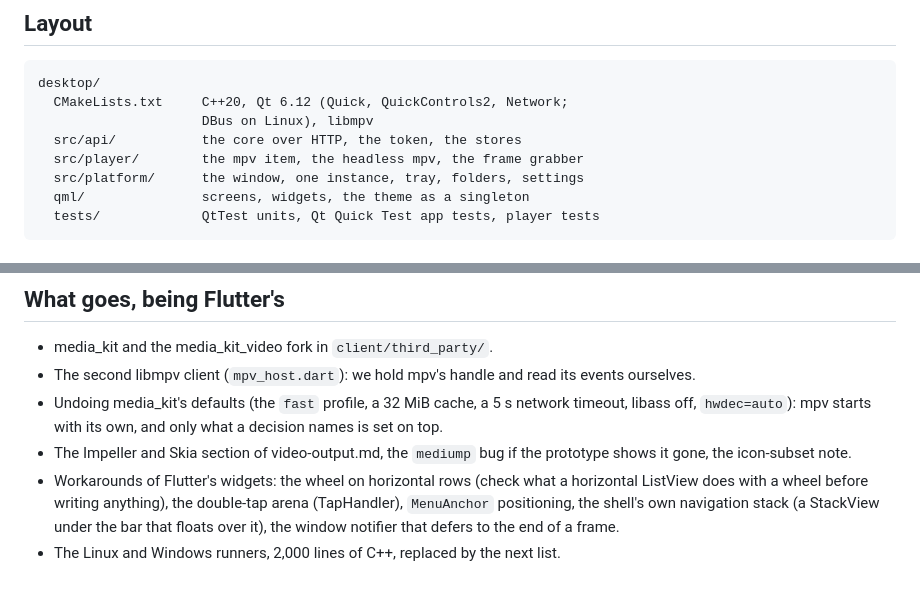
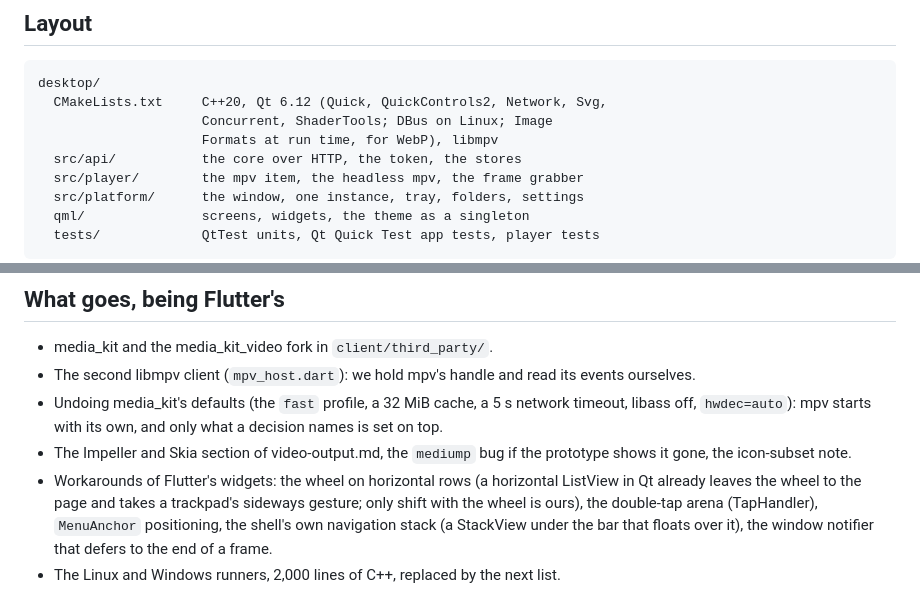
Before and after one commit to eeegoloauq/lumeo, a Markdown page: docs/qt-port.md, 2 parts joined by grey strips. Rendered like a GitHub page.

Commit message:
docs: name qt image formats and shader tools among the qt client's packages

```diff
--- a/docs/qt-port.md
+++ b/docs/qt-port.md
@@ -40,8 +40,9 @@ The Flutter client takes fixes meanwhile, no features.
 ## Layout
 
     desktop/
-      CMakeLists.txt     C++20, Qt 6.12 (Quick, QuickControls2, Network;
-                         DBus on Linux), libmpv
+      CMakeLists.txt     C++20, Qt 6.12 (Quick, QuickControls2, Network, Svg,
+                         Concurrent, ShaderTools; DBus on Linux; Image
+                         Formats at run time, for WebP), libmpv
       src/api/           the core over HTTP, the token, the stores
       src/player/        the mpv item, the headless mpv, the frame grabber
       src/platform/      the window, one instance, tray, folders, settings
@@ -117,8 +118,9 @@ are built (design/README.md). The Flutter client keeps its own copy in
   only what a decision names is set on top.
 - The Impeller and Skia section of video-output.md, the `mediump` bug if the
   prototype shows it gone, the icon-subset note.
-- Workarounds of Flutter's widgets: the wheel on horizontal rows (check what
-  a horizontal ListView does with a wheel before writing anything), the
+- Workarounds of Flutter's widgets: the wheel on horizontal rows (a
+  horizontal ListView in Qt already leaves the wheel to the page and takes a
+  trackpad's sideways gesture; only shift with the wheel is ours), the
   double-tap arena (TapHandler), `MenuAnchor` positioning, the shell's own
   navigation stack (a StackView under the bar that floats over it), the
   window notifier that defers to the end of a frame.
```
Also changed, not shown: CONTRIBUTING.md (+6 -4 lines).
